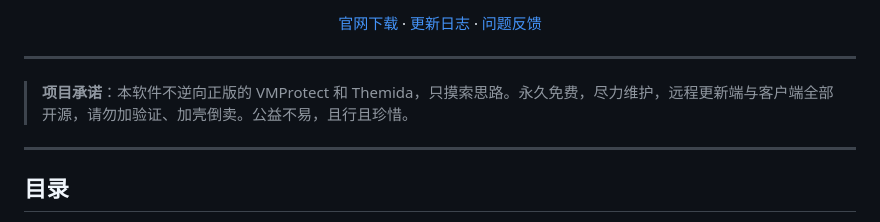
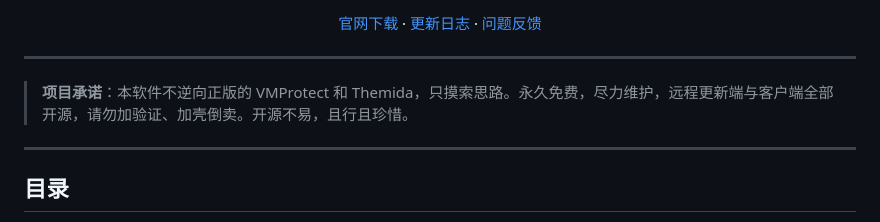
Before and after one commit to GH6324/NovaProtect, a Markdown page: README.md, the part around the change. GitHub-like rendering.

```diff
--- a/README.md
+++ b/README.md
@@ -17,7 +17,7 @@
 
 ---
 
-> **项目承诺**：本软件不逆向正版的 VMProtect 和 Themida，只摸索思路。永久免费，尽力维护，远程更新端与客户端全部开源，请勿加验证、加壳倒卖。公益不易，且行且珍惜。
+> **项目承诺**：本软件不逆向正版的 VMProtect 和 Themida，只摸索思路。永久免费，尽力维护，远程更新端与客户端全部开源，请勿加验证、加壳倒卖。开源不易，且行且珍惜。
 
 ---
 
```
